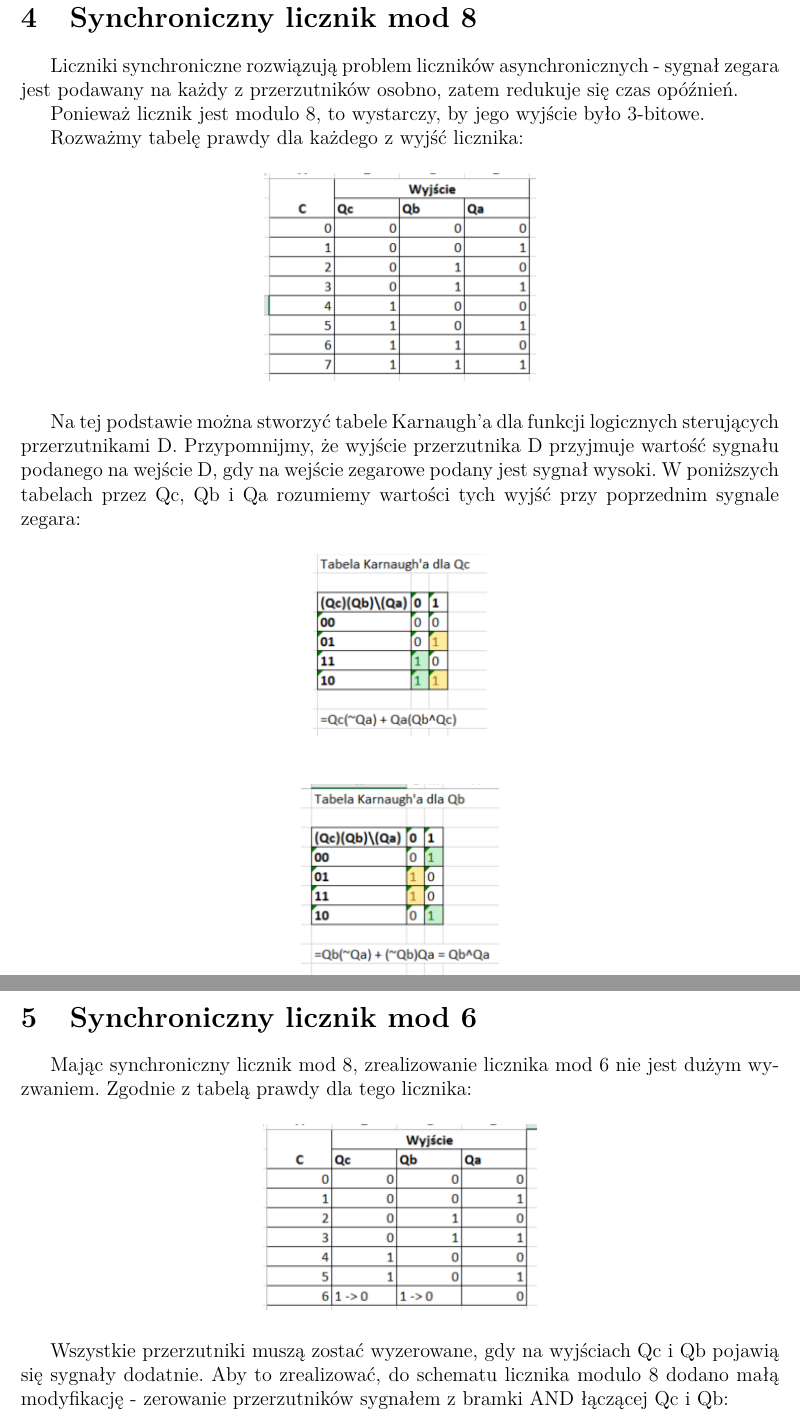
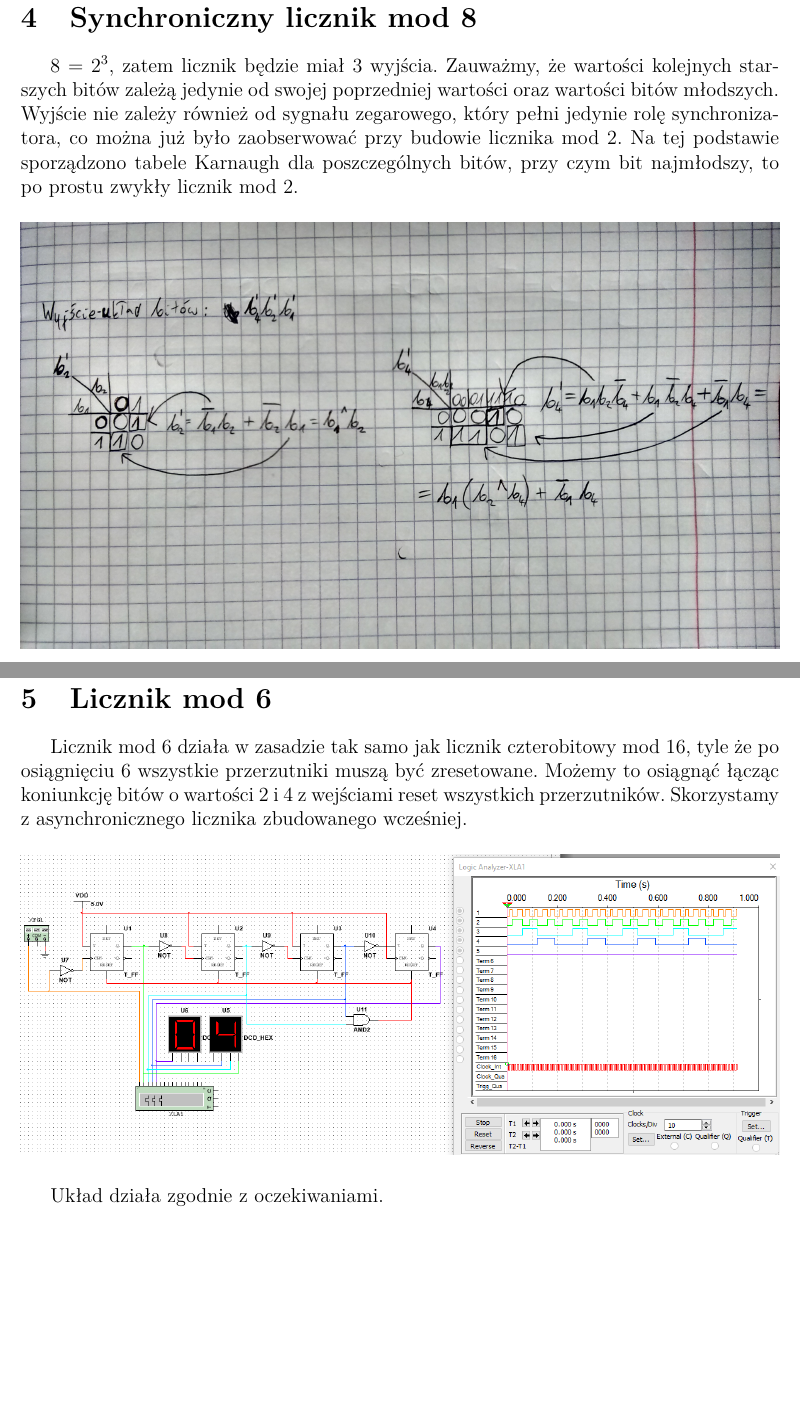
Before and after one commit to luknw/digital-tech, a LaTeX document (Lab4 sprawko/Lab4Sprawko.tex): two parts of pages 3 and 4 of 5 before the commit and two parts of pages 4 and 5 of 5 after it, joined at a grey line, cut so that both start at the same text, the shorter picture padded with empty space. Compiled offline with pdfLaTeX.

Commit message:
Finished report 4

```diff
--- a/Lab4 sprawko/Lab4Sprawko.tex
+++ b/Lab4 sprawko/Lab4Sprawko.tex
@@ -96,22 +96,18 @@ Widzimy, że kolejne bity
-\section{Synchroniczny licznik mod 8}
-
-Liczniki synchroniczne rozwiązują problem liczników asynchronicznych - sygnał zegara jest podawany na każdy z przerzutników osobno, zatem redukuje się czas opóźnień.
-
-Ponieważ licznik jest modulo 8, to wystarczy, by jego wyjście było 3-bitowe.
-
-Rozważmy tabelę prawdy dla każdego z wyjść licznika:
+Po drugie, rozważmy 2 bity, starszy i młodszy, ustawione na 1. Jeśli starszy bit reaguje na zmianę młodszego bitu z 0 na 1 i opada wtedy na 0, to sumaryczne wskazanie licznika maleje, ponieważ opadający starszy bit ma 2 razy większą wartość niż wznoszący się bit młodszy. Odpowiada to licznikowi bez zanegowanych wejść zegarowych. Jeśli z kolei weźmiemy te bity oba ustawione na 0 i starszy bit reaguje na opadanie młodszego bitu z 1 na 0, to przy zmianie sumaryczne wskazanie licznika rośnie, bo wznoszący się starszy bit ma 2 razy większą wartość niż opadający bit młodszy, co odpowiada licznikowi z zanegowanymi wejściami zegarowymi. Przetestowano również tę drugą wersję licznika, która rzeczywiście liczy rosnąco.
 
 \begin{figure}[H]
 \centering
-\includegraphics{img/4c_table}
+\includegraphics[width=\textwidth]{img/4b_circuit2}
 \end{figure}
 
-Na tej podstawie można stworzyć tabele Karnaugh'a dla funkcji logicznych sterujących przerzutnikami D.
-Przypomnijmy, że wyjście przerzutnika D przyjmuje wartość sygnału podanego na wejście D, gdy na wejście zegarowe podany jest sygnał wysoki.
-W poniższych tabelach przez Qc, Qb i Qa rozumiemy wartości tych wyjść przy poprzednim sygnale zegara:
+Podczas niektórych zmian cyfry na wyświetlaczu mrugały, co może mieć związek z tym, że sygnał propaguje się ze skończoną szybkością od najmłodszego do najstarszego bitu, co może generować pewne chwile, w których licznik jako całość przechodzi z jednego stanu w drugi.
 
+
+\newpage
+\section{Synchroniczny licznik mod 8}
+$8 = 2^3$, zatem licznik będzie miał 3 wyjścia. Zauważmy, że wartości kolejnych starszych bitów zależą jedynie od swojej poprzedniej wartości oraz wartości bitów młodszych. Wyjście nie zależy również od sygnału zegarowego, który pełni jedynie rolę synchronizatora, co można już było zaobserwować przy budowie licznika mod 2. Na tej podstawie sporządzono tabele Karnaugh dla poszczególnych bitów, przy czym bit najmłodszy, to po prostu zwykły licznik mod 2.
 
 \begin{figure}[H]
 \centering
-\includegraphics{img/4c_table_qc}
+\includegraphics[width=\textwidth]{img/4c_tables}
 \end{figure}
@@ -118,6 +124,8 @@ W poniższych tabelach przez Qc, Qb i Qa rozumiemy wartości tych wyjść przy p
+\section{Licznik mod 6}
+Licznik mod 6 działa w zasadzie tak samo jak licznik czterobitowy mod 16, tyle że po osiągnięciu 6 wszystkie przerzutniki muszą być zresetowane. Możemy to osiągnąć łącząc koniunkcję bitów o wartości 2 i 4 z wejściami reset wszystkich przerzutników. Skorzystamy z asynchronicznego licznika zbudowanego wcześniej.
 
 \begin{figure}[H]
 \centering
-\includegraphics{img/4c_table_qb}
+\includegraphics[width=\textwidth]{img/4d_circuit}
 \end{figure}
 
@@ -137,9 +132 @@ Na podstawie uzyskanych funkcji logicznych zrealizowano następujący układ, w
-\section{Synchroniczny licznik mod 6}
-Mając synchroniczny licznik mod 8, zrealizowanie licznika mod 6 nie jest dużym wyzwaniem. Zgodnie z tabelą prawdy dla tego licznika:
-
-\begin{figure}[H]
-\centering
-\includegraphics{img/4d_table}
-\end{figure}
-
-Wszystkie przerzutniki muszą zostać wyzerowane, gdy na wyjściach Qc i Qb pojawią się sygnały dodatnie. Aby to zrealizować, do schematu licznika modulo 8 dodano małą modyfikację - zerowanie przerzutników sygnałem z bramki AND łączącej Qc i Qb:
+Układ działa zgodnie z oczekiwaniami.
```
Also changed, not shown: Lab4 sprawko/img/4b_circuit2.PNG (added), Lab4 sprawko/img/4c_circuit.PNG (added), Lab4 sprawko/img/4c_table.PNG (deleted), Lab4 sprawko/img/4c_table_qa.PNG (deleted), Lab4 sprawko/img/4c_table_qb.PNG (deleted), Lab4 sprawko/img/4c_table_qc.PNG (deleted), Lab4 sprawko/img/4c_tables.jpg (added), Lab4 sprawko/img/4d_circuit.PNG (added), Lab4 sprawko/Lab4Sprawko.tex (37 more changed lines), 5 other files.
